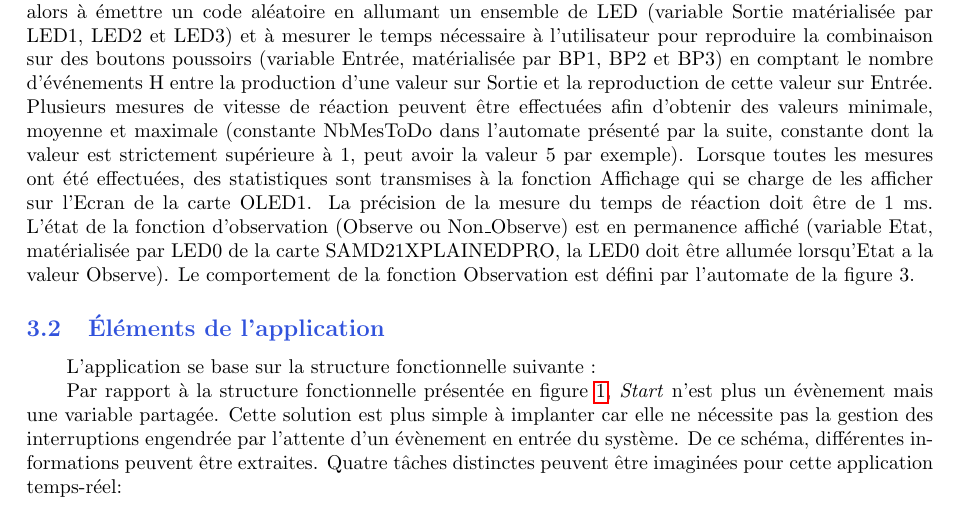
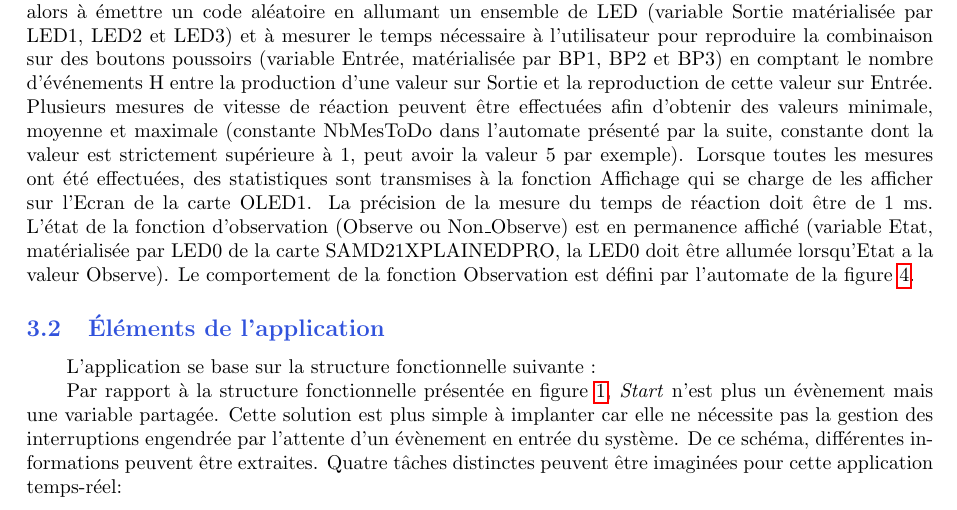
Before and after one commit to teobiton/AppliTR, a LaTeX document (report/main.tex, which reads report/sub/app.tex): part of page 11 of 19, cut so that both start at the same text. Compiled offline with pdfLaTeX.

Commit message:
Rapport release v1.1

```diff
--- a/report/sub/app.tex
+++ b/report/sub/app.tex
@@ -22,7 +22,7 @@ Plusieurs mesures de vitesse de réaction peuvent être effectuées afin d'obten
 Lorsque toutes les mesures ont été effectuées, des statistiques sont transmises à la fonction Affichage qui se charge de les afficher sur l'Ecran de la carte OLED1.
 La précision de la mesure du temps de réaction doit être de 1 ms.
 L'état de la fonction d'observation (Observe ou Non\_Observe) est en permanence affiché (variable Etat, matérialisée par LED0 de la carte SAMD21XPLAINEDPRO, la LED0 doit être allumée lorsqu'Etat a la valeur Observe).
-Le comportement de la fonction Observation est défini par l'automate de la figure 3.
+Le comportement de la fonction Observation est défini par l'automate de la figure \ref{fig:automate}.
 
 
 \subsection{Éléments de l'application}
```
Also changed, not shown: report/sub/app.tex (2 more changed lines).
